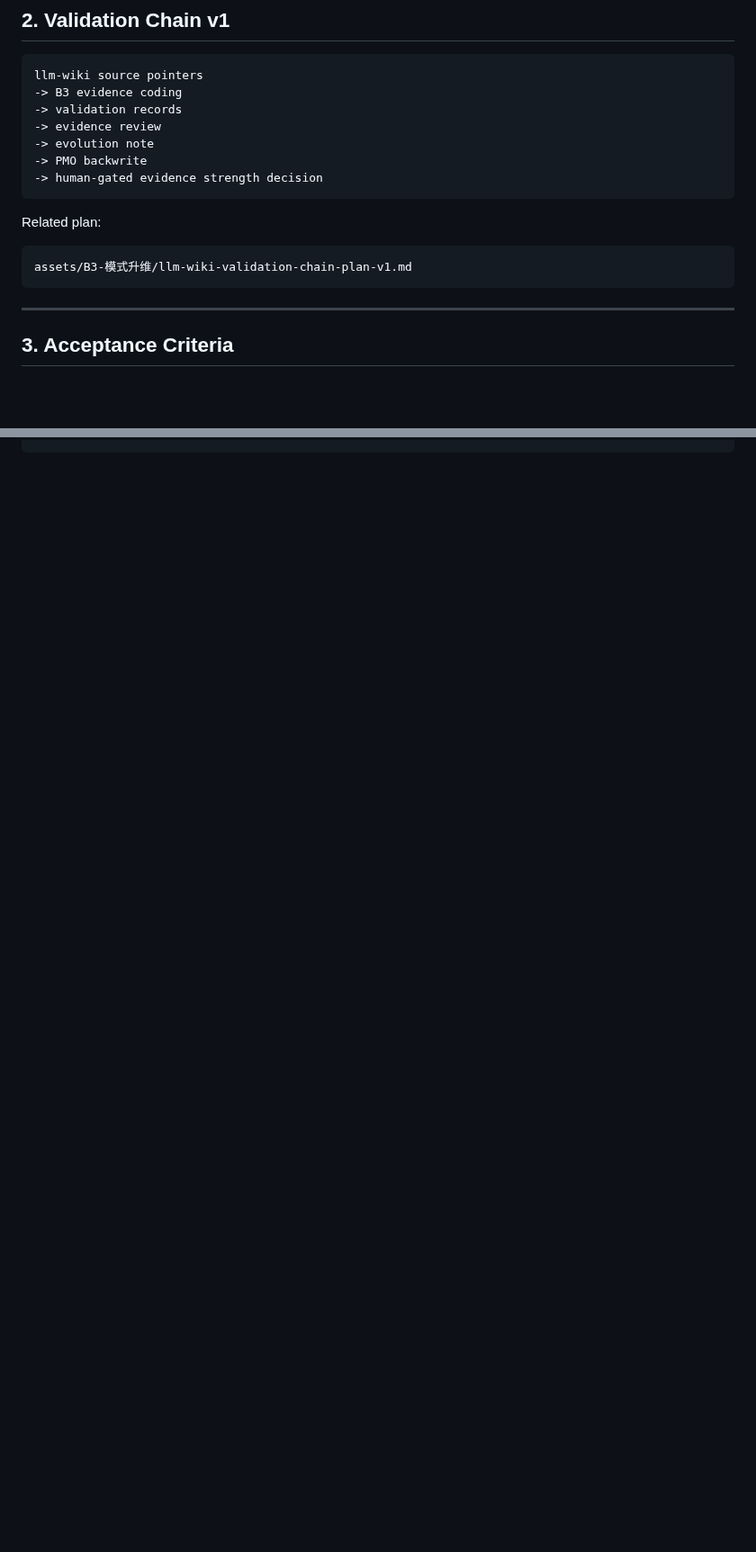
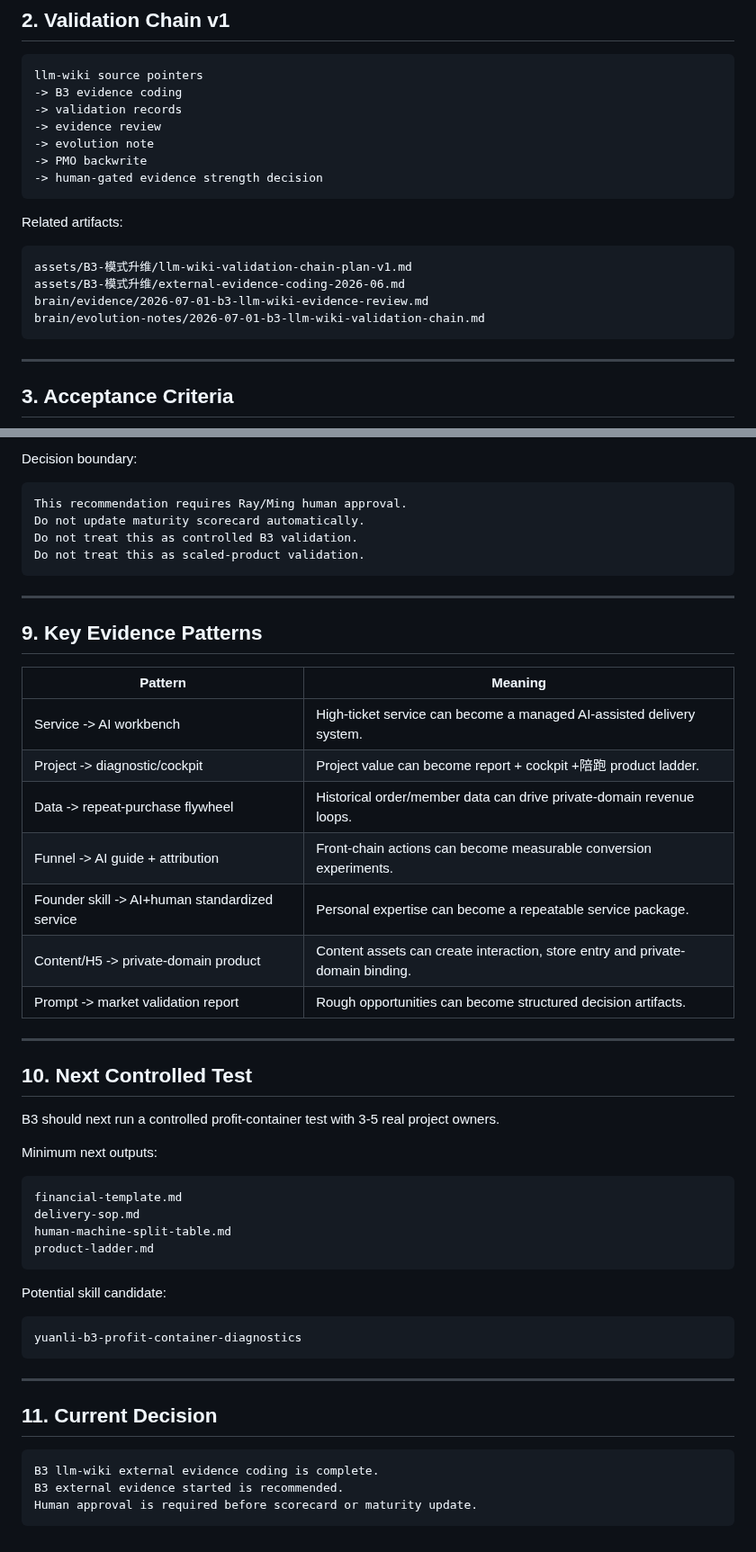
Before and after one commit to moonstachain/yuanli-strategy-soul, a Markdown page: assets/B3-模式升维/validation-records.md, 2 parts joined by grey strips. Shown at 90% size. Drawn GitHub-style; blank space fills up the shorter version.

````diff
--- a/assets/B3-模式升维/validation-records.md
+++ b/assets/B3-模式升维/validation-records.md
@@ -52,10 +53,13 @@ llm-wiki source pointers
 -> human-gated evidence strength decision
 ```
 
-Related plan:
+Related artifacts:
 
 ```text
 assets/B3-模式升维/llm-wiki-validation-chain-plan-v1.md
+assets/B3-模式升维/external-evidence-coding-2026-06.md
+brain/evidence/2026-07-01-b3-llm-wiki-evidence-review.md
+brain/evolution-notes/2026-07-01-b3-llm-wiki-validation-chain.md
 ```
 
 ---
@@ -121 +139,55 @@ Do not upgrade B3 maturity until evidence coding and evidence review are complet
 ```
+
+Decision boundary:
+
+```text
+This recommendation requires Ray/Ming human approval.
+Do not update maturity scorecard automatically.
+Do not treat this as controlled B3 validation.
+Do not treat this as scaled-product validation.
+```
+
+---
+
+## 9. Key Evidence Patterns
+
+| Pattern | Meaning |
+|---|---|
+| Service -> AI workbench | High-ticket service can become a managed AI-assisted delivery system. |
+| Project -> diagnostic/cockpit | Project value can become report + cockpit +陪跑 product ladder. |
+| Data -> repeat-purchase flywheel | Historical order/member data can drive private-domain revenue loops. |
+| Funnel -> AI guide + attribution | Front-chain actions can become measurable conversion experiments. |
+| Founder skill -> AI+human standardized service | Personal expertise can become a repeatable service package. |
+| Content/H5 -> private-domain product | Content assets can create interaction, store entry and private-domain binding. |
+| Prompt -> market validation report | Rough opportunities can become structured decision artifacts. |
+
+---
+
+## 10. Next Controlled Test
+
+B3 should next run a controlled profit-container test with 3-5 real project owners.
+
+Minimum next outputs:
+
+```text
+financial-template.md
+delivery-sop.md
+human-machine-split-table.md
+product-ladder.md
+```
+
+Potential skill candidate:
+
+```text
+yuanli-b3-profit-container-diagnostics
+```
+
+---
+
+## 11. Current Decision
+
+```text
+B3 llm-wiki external evidence coding is complete.
+B3 external evidence started is recommended.
+Human approval is required before scorecard or maturity update.
+```
````
Also changed, not shown: other parts of assets/B3-模式升维/validation-records.md (+36 -21 lines).
